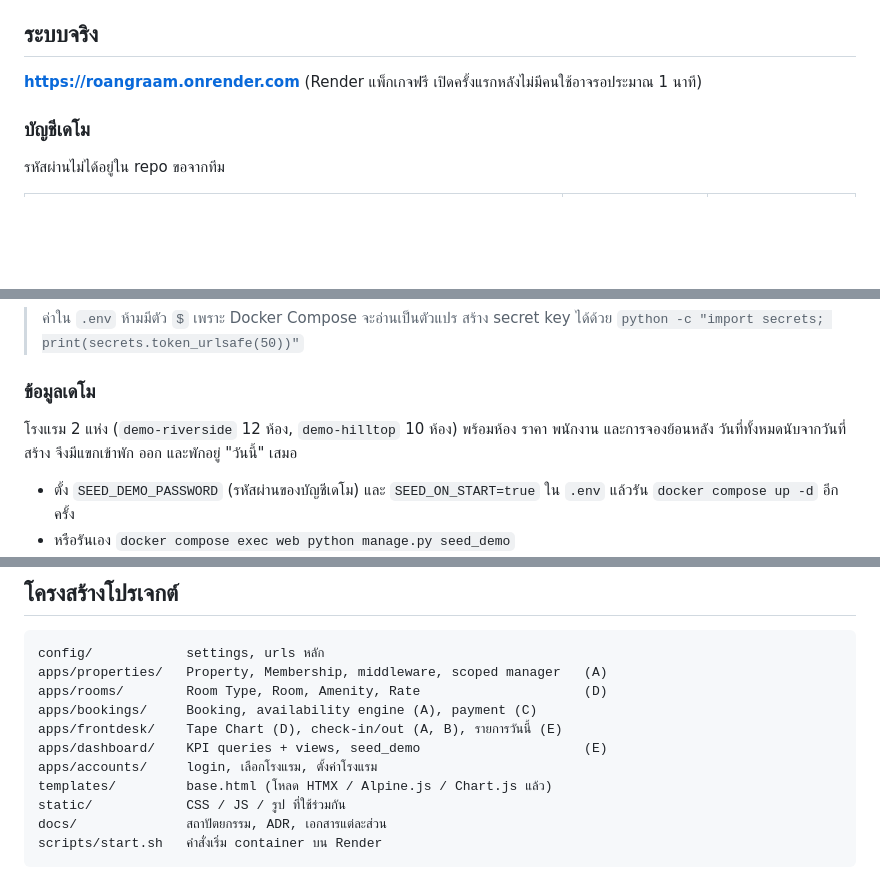
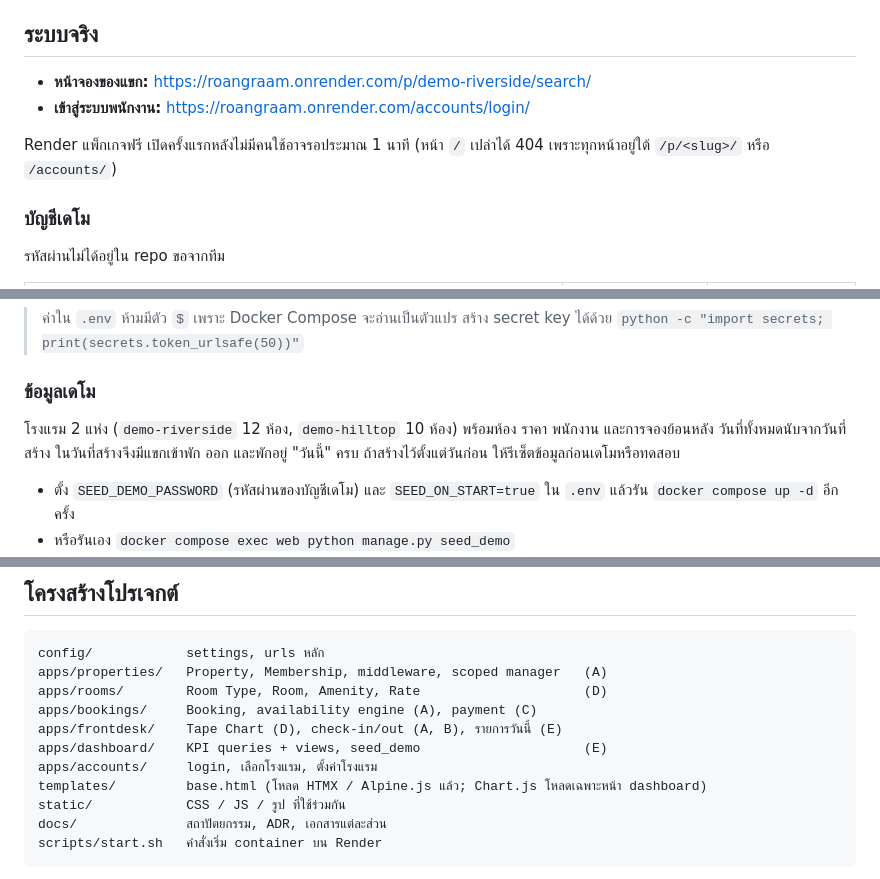
Before and after one commit to DaybreakList/RoangRaam, a Markdown page: README.md, 3 parts joined by grey strips. GitHub-like rendering; blank space fills up the shorter version.

Commit message:
Point the README at pages that exist and fix details from review

```diff
--- a/README.md
+++ b/README.md
@@ -8,7 +8,10 @@
 
 ## ระบบจริง
 
-**https://roangraam.onrender.com** (Render แพ็กเกจฟรี เปิดครั้งแรกหลังไม่มีคนใช้อาจรอประมาณ 1 นาที)
+- **หน้าจองของแขก:** https://roangraam.onrender.com/p/demo-riverside/search/
+- **เข้าสู่ระบบพนักงาน:** https://roangraam.onrender.com/accounts/login/
+
+Render แพ็กเกจฟรี เปิดครั้งแรกหลังไม่มีคนใช้อาจรอประมาณ 1 นาที (หน้า `/` เปล่าได้ 404 เพราะทุกหน้าอยู่ใต้ `/p/<slug>/` หรือ `/accounts/`)
 
 ### บัญชีเดโม
 
@@ -104,7 +107,8 @@ docker compose exec web python manage.py createsuperuser
 ### ข้อมูลเดโม
 
 โรงแรม 2 แห่ง (`demo-riverside` 12 ห้อง, `demo-hilltop` 10 ห้อง) พร้อมห้อง ราคา พนักงาน และการจองย้อนหลัง
-วันที่ทั้งหมดนับจากวันที่สร้าง จึงมีแขกเข้าพัก ออก และพักอยู่ "วันนี้" เสมอ
+วันที่ทั้งหมดนับจากวันที่สร้าง ในวันที่สร้างจึงมีแขกเข้าพัก ออก และพักอยู่ "วันนี้" ครบ
+ถ้าสร้างไว้ตั้งแต่วันก่อน ให้รีเซ็ตข้อมูลก่อนเดโมหรือทดสอบ
 
 - ตั้ง `SEED_DEMO_PASSWORD` (รหัสผ่านของบัญชีเดโม) และ `SEED_ON_START=true` ใน `.env` แล้วรัน `docker compose up -d` อีกครั้ง
 - หรือรันเอง `docker compose exec web python manage.py seed_demo`
@@ -171,7 +175,7 @@ apps/bookings/     Booking, availability engine (A), payment (C)
 apps/frontdesk/    Tape Chart (D), check-in/out (A, B), รายการวันนี้ (E)
 apps/dashboard/    KPI queries + views, seed_demo                     (E)
 apps/accounts/     login, เลือกโรงแรม, ตั้งค่าโรงแรม
-templates/         base.html (โหลด HTMX / Alpine.js / Chart.js แล้ว)
+templates/         base.html (โหลด HTMX / Alpine.js แล้ว; Chart.js โหลดเฉพาะหน้า dashboard)
 static/            CSS / JS / รูป ที่ใช้ร่วมกัน
 docs/              สถาปัตยกรรม, ADR, เอกสารแต่ละส่วน
 scripts/start.sh   คำสั่งเริ่ม container บน Render
```
Also changed, not shown: other parts of README.md (+1 -1 lines).
